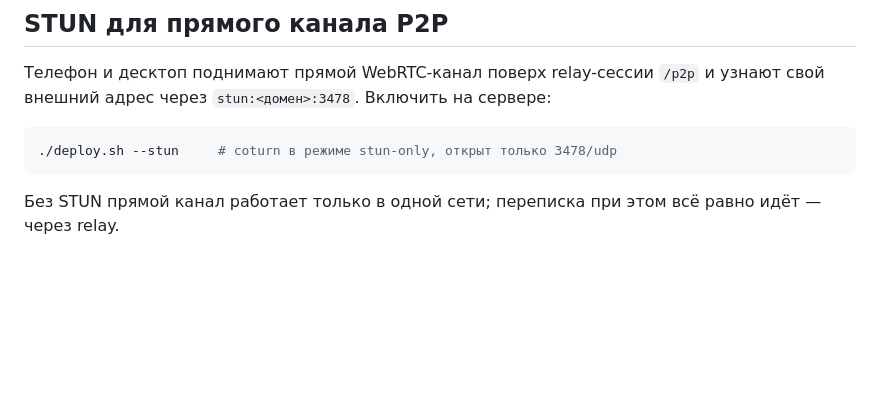
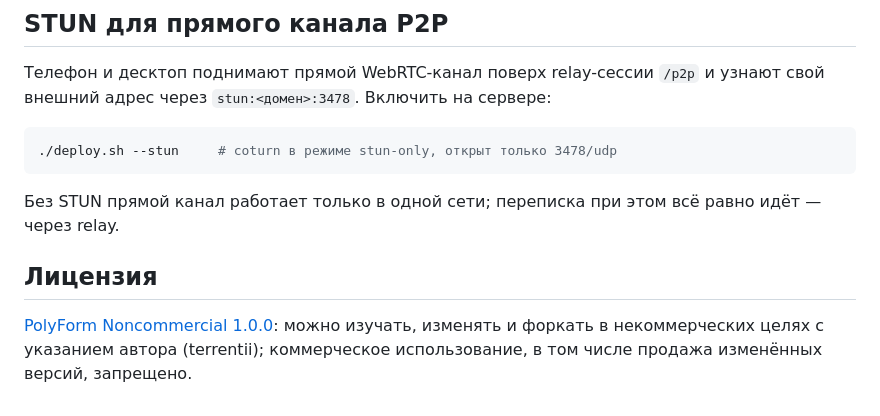
Before and after one commit to terrentii/vsc_web, a Markdown page: README.md, the part around the change. GitHub-like rendering; blank space fills up the shorter version.

Commit message:
chore: лицензия PolyForm Noncommercial 1.0.0

```diff
--- a/README.md
+++ b/README.md
@@ -169,3 +169,8 @@ nginx (с `client_max_body_size 0` и апгрейдом WebSocket на `/ws`, `
 
 Без STUN прямой канал работает только в одной сети; переписка при этом всё
 равно идёт — через relay.
+
+
+## Лицензия
+
+[PolyForm Noncommercial 1.0.0](LICENSE.md): можно изучать, изменять и форкать в некоммерческих целях с указанием автора (terrentii); коммерческое использование, в том числе продажа изменённых версий, запрещено.
```
Also changed, not shown: LICENSE.md (added, +75 -0 lines).
